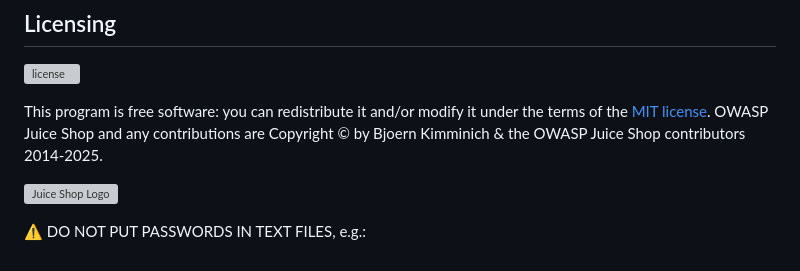
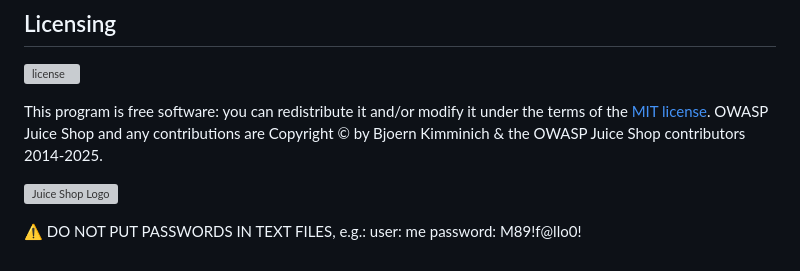
Before and after one commit to julieabyrne-devsecops/updated-juice, a Markdown page: README.md, the part around the change. GitHub-like rendering; grey boxes are pictures that could not be loaded.

```diff
--- a/README.md
+++ b/README.md
@@ -252,3 +252,5 @@ OWASP Juice Shop and any contributions are Copyright © by Bjoern Kimminich & th
 
 
 :warning: DO NOT PUT PASSWORDS IN TEXT FILES, e.g.:
+user: me
+password: M89!f@llo0!
```
